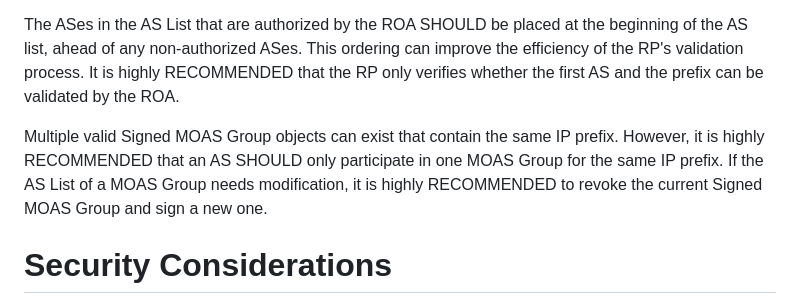
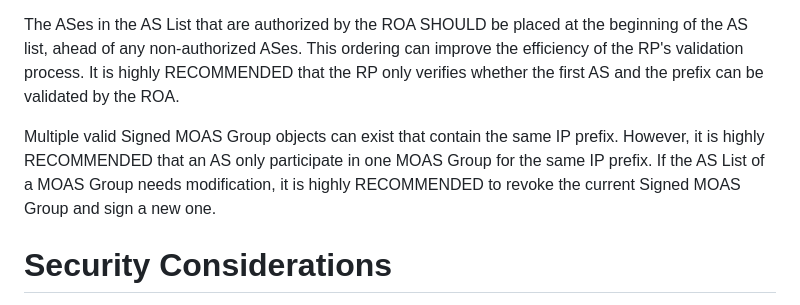
Before and after one commit to liqi16/draft-li-sidrops-rpki-moasgroup, a Markdown page: draft-li-sidrops-rpki-moasgroup.md, the part around the change. Rendered like a GitHub page.

```diff
--- a/draft-li-sidrops-rpki-moasgroup.md
+++ b/draft-li-sidrops-rpki-moasgroup.md
@@ -188,7 +188,7 @@ To aggregate the signatures of all ASes in the AS list, the Signed MOAS Group MU
 
 The ASes in the AS List that are authorized by the ROA SHOULD be placed at the beginning of the AS list, ahead of any non-authorized ASes. This ordering can improve the efficiency of the RP's validation process. It is highly RECOMMENDED that the RP only verifies whether the first AS and the prefix can be validated by the ROA.
 
-Multiple valid Signed MOAS Group objects can exist that contain the same IP prefix. However, it is highly RECOMMENDED that an AS SHOULD only participate in one MOAS Group for the same IP prefix. If the AS List of a MOAS Group needs modification, it is highly RECOMMENDED to revoke the current Signed MOAS Group and sign a new one.
+Multiple valid Signed MOAS Group objects can exist that contain the same IP prefix. However, it is highly RECOMMENDED that an AS only participate in one MOAS Group for the same IP prefix. If the AS List of a MOAS Group needs modification, it is highly RECOMMENDED to revoke the current Signed MOAS Group and sign a new one.
 
 <!-- The construction of an 'allowlist' for a given EBGP session using MOAS Group(s) complements best practices {{RFC7454}} and rejecting RPKI-invalid BGP route announcements {{RFC6811}}. In other words, if a given BGP route is covered by an RPKI MOAS Group, but is also "invalid" from a Route Origin Validation perspective, it is RECOMMENDED to reject the route announcement. -->
 
```
